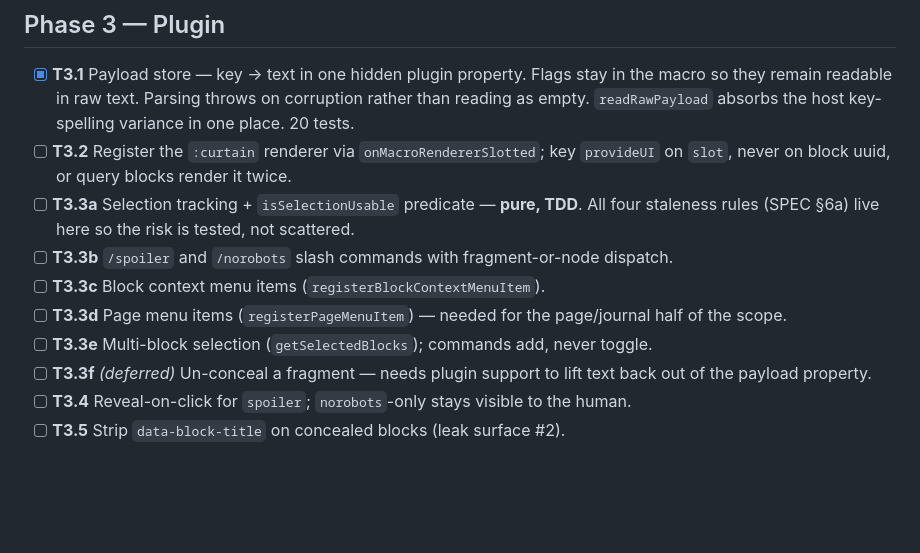
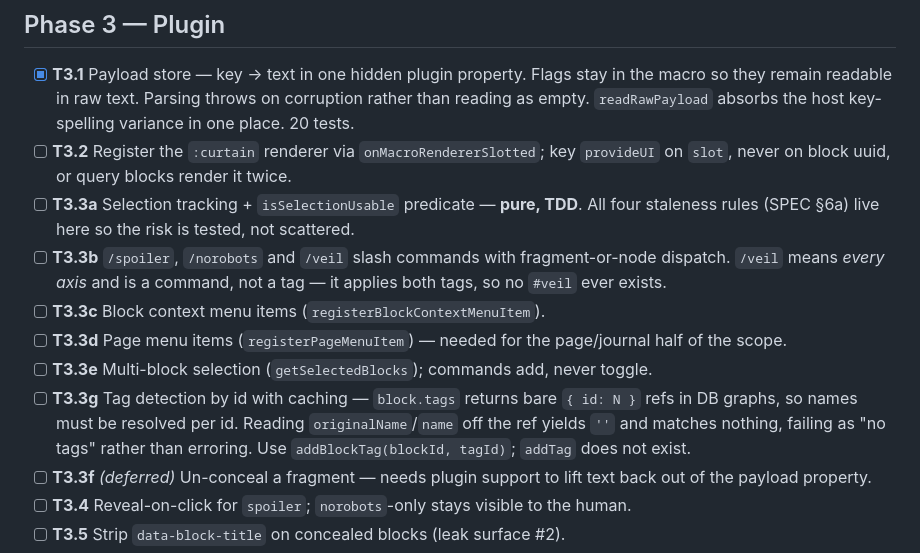
Before and after one commit to hdansou/logseq-curtain, a Markdown page: TASKS.md, the part around the change. GitHub-like rendering; blank space fills up the shorter version.

```diff
--- a/TASKS.md
+++ b/TASKS.md
@@ -38,10 +38,11 @@ the `cliworker` test graph; harmless, removable whenever.
 - [x] **T3.1** Payload store — key → text in one hidden plugin property. Flags stay in the macro so they remain readable in raw text. Parsing throws on corruption rather than reading as empty. `readRawPayload` absorbs the host key-spelling variance in one place. 20 tests.
 - [ ] **T3.2** Register the `:curtain` renderer via `onMacroRendererSlotted`; key `provideUI` on `slot`, never on block uuid, or query blocks render it twice.
 - [ ] **T3.3a** Selection tracking + `isSelectionUsable` predicate — **pure, TDD**. All four staleness rules (SPEC §6a) live here so the risk is tested, not scattered.
-- [ ] **T3.3b** `/spoiler` and `/norobots` slash commands with fragment-or-node dispatch.
+- [ ] **T3.3b** `/spoiler`, `/norobots` and `/veil` slash commands with fragment-or-node dispatch. `/veil` means *every axis* and is a command, not a tag — it applies both tags, so no `#veil` ever exists.
 - [ ] **T3.3c** Block context menu items (`registerBlockContextMenuItem`).
 - [ ] **T3.3d** Page menu items (`registerPageMenuItem`) — needed for the page/journal half of the scope.
 - [ ] **T3.3e** Multi-block selection (`getSelectedBlocks`); commands add, never toggle.
+- [ ] **T3.3g** Tag detection by id with caching — `block.tags` returns bare `{ id: N }` refs in DB graphs, so names must be resolved per id. Reading `originalName`/`name` off the ref yields `''` and matches nothing, failing as "no tags" rather than erroring. Use `addBlockTag(blockId, tagId)`; `addTag` does not exist.
 - [ ] **T3.3f** *(deferred)* Un-conceal a fragment — needs plugin support to lift text back out of the payload property.
 - [ ] **T3.4** Reveal-on-click for `spoiler`; `norobots`-only stays visible to the human.
 - [ ] **T3.5** Strip `data-block-title` on concealed blocks (leak surface #2).
```
Also changed, not shown: docs/SPEC.md (+30 -0 lines).
